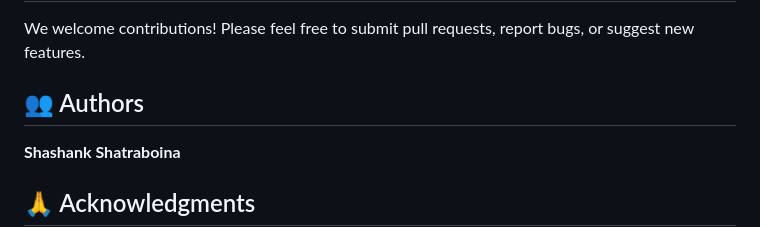
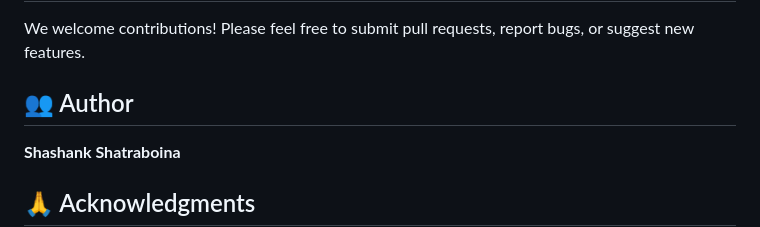
Before and after one commit to ShashankShatraboina/Hybrid-Network-Analysis-and-ML-for-Financial-Distress-Prediction, a Markdown page: README.md, the part around the change. GitHub-like rendering.

```diff
--- a/README.md
+++ b/README.md
@@ -237,7 +237,7 @@ financial-distress-prediction/
 
 We welcome contributions! Please feel free to submit pull requests, report bugs, or suggest new features.
 
-## 👥 Authors
+## 👥 Author
 
  **Shashank Shatraboina**
 
```
